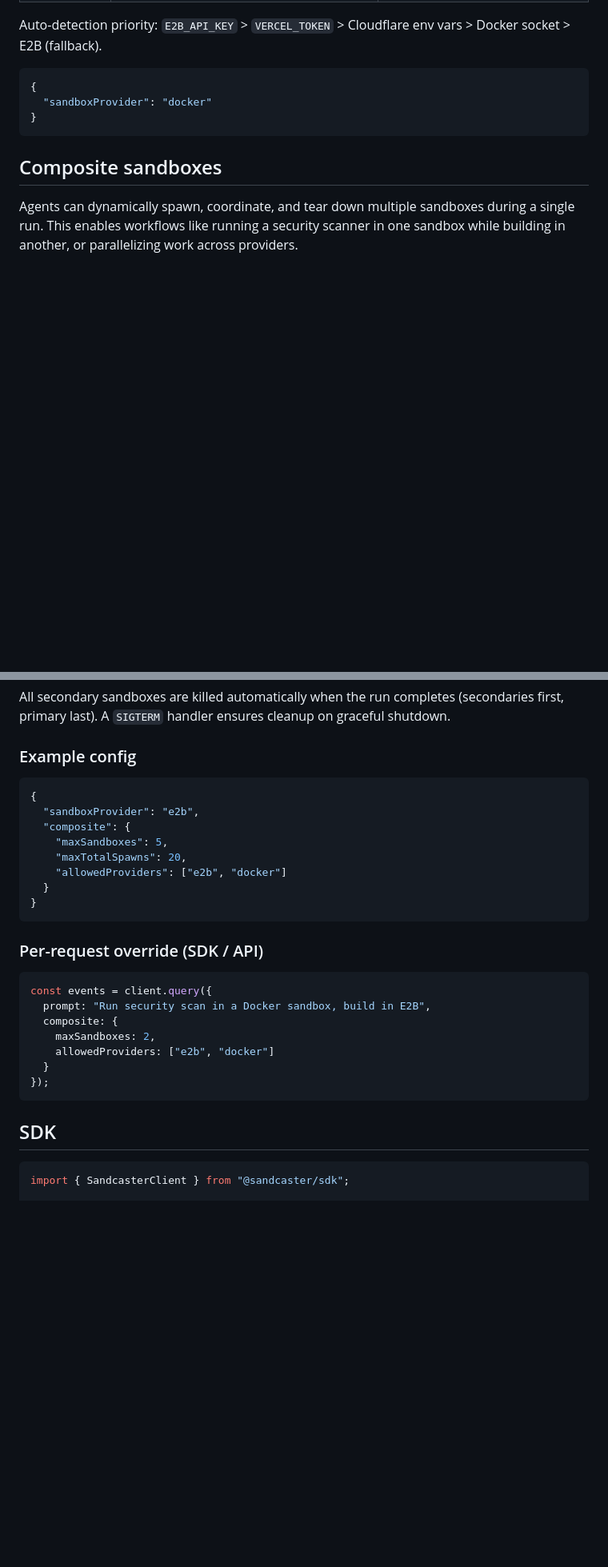
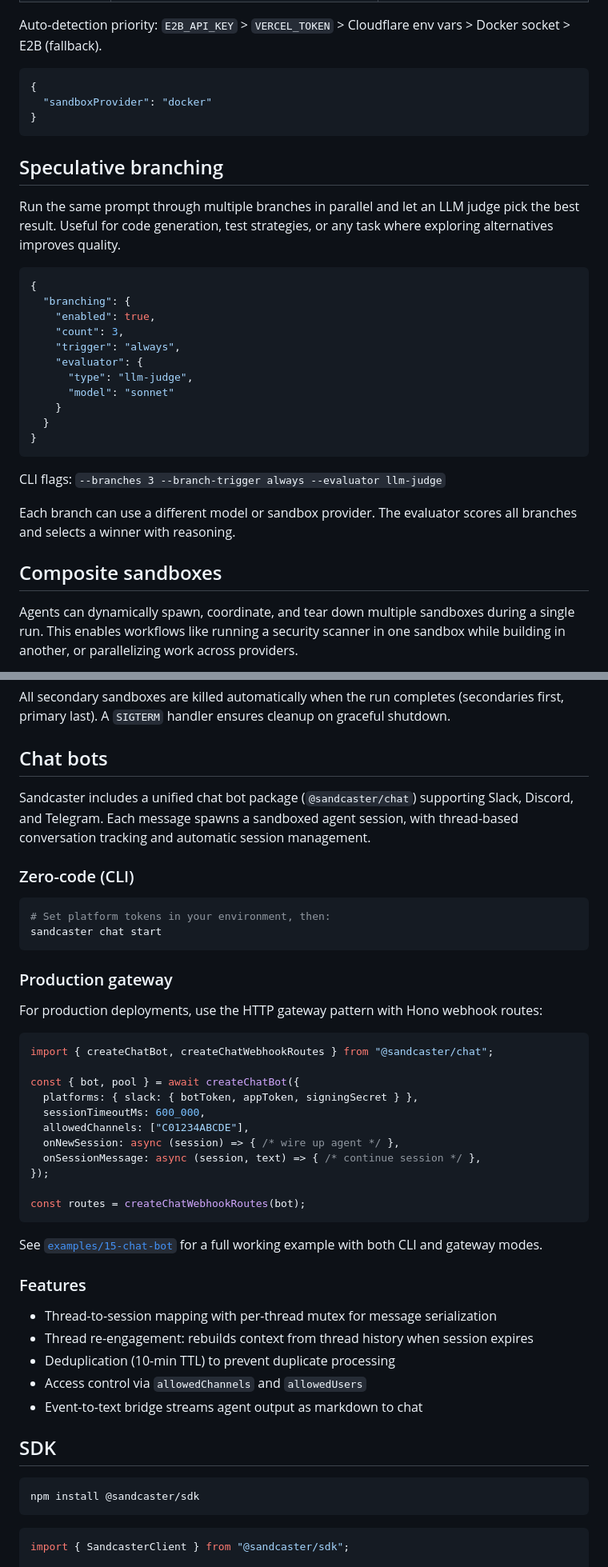
Before and after one commit to iamladi/sandcaster, a Markdown page: README.md, 2 parts joined by grey strips. Shown at 80% size. Drawn GitHub-style; blank space fills up the shorter version.

````diff
--- a/README.md
+++ b/README.md
@@ -214,6 +242,28 @@ Auto-detection priority: `E2B_API_KEY` > `VERCEL_TOKEN` > Cloudflare env vars >
 }
 ```
 
+## Speculative branching
+
+Run the same prompt through multiple branches in parallel and let an LLM judge pick the best result. Useful for code generation, test strategies, or any task where exploring alternatives improves quality.
+
+```json
+{
+  "branching": {
+    "enabled": true,
+    "count": 3,
+    "trigger": "always",
+    "evaluator": {
+      "type": "llm-judge",
+      "model": "sonnet"
+    }
+  }
+}
+```
+
+CLI flags: `--branches 3 --branch-trigger always --evaluator llm-judge`
+
+Each branch can use a different model or sandbox provider. The evaluator scores all branches and selects a winner with reasoning.
+
 ## Composite sandboxes
 
 Agents can dynamically spawn, coordinate, and tear down multiple sandboxes during a single run. This enables workflows like running a security scanner in one sandbox while building in another, or parallelizing work across providers.
@@ -247,32 +297,50 @@ File transfers enforce per-file (25MB) and total (50MB) size limits with path tr
 
 All secondary sandboxes are killed automatically when the run completes (secondaries first, primary last). A `SIGTERM` handler ensures cleanup on graceful shutdown.
 
-### Example config
+## Chat bots
 
-```json
-{
-  "sandboxProvider": "e2b",
-  "composite": {
-    "maxSandboxes": 5,
-    "maxTotalSpawns": 20,
-    "allowedProviders": ["e2b", "docker"]
-  }
-}
+Sandcaster includes a unified chat bot package (`@sandcaster/chat`) supporting Slack, Discord, and Telegram. Each message spawns a sandboxed agent session, with thread-based conversation tracking and automatic session management.
+
+### Zero-code (CLI)
+
+```bash
+# Set platform tokens in your environment, then:
+sandcaster chat start
 ```
 
-### Per-request override (SDK / API)
+### Production gateway
+
+For production deployments, use the HTTP gateway pattern with Hono webhook routes:
 
 ```typescript
-const events = client.query({
-  prompt: "Run security scan in a Docker sandbox, build in E2B",
-  composite: {
-    maxSandboxes: 2,
-    allowedProviders: ["e2b", "docker"]
-  }
+import { createChatBot, createChatWebhookRoutes } from "@sandcaster/chat";
+
+const { bot, pool } = await createChatBot({
+  platforms: { slack: { botToken, appToken, signingSecret } },
+  sessionTimeoutMs: 600_000,
+  allowedChannels: ["C01234ABCDE"],
+  onNewSession: async (session) => { /* wire up agent */ },
+  onSessionMessage: async (session, text) => { /* continue session */ },
 });
+
+const routes = createChatWebhookRoutes(bot);
 ```
 
+See [`examples/15-chat-bot`](examples/15-chat-bot/) for a full working example with both CLI and gateway modes.
+
+### Features
+
+- Thread-to-session mapping with per-thread mutex for message serialization
+- Thread re-engagement: rebuilds context from thread history when session expires
+- Deduplication (10-min TTL) to prevent duplicate processing
+- Access control via `allowedChannels` and `allowedUsers`
+- Event-to-text bridge streams agent output as markdown to chat
+
 ## SDK
+
+```bash
+npm install @sandcaster/sdk
+```
 
 ```typescript
 import { SandcasterClient } from "@sandcaster/sdk";
````
Also changed, not shown: other parts of README.md (+85 -30 lines).
